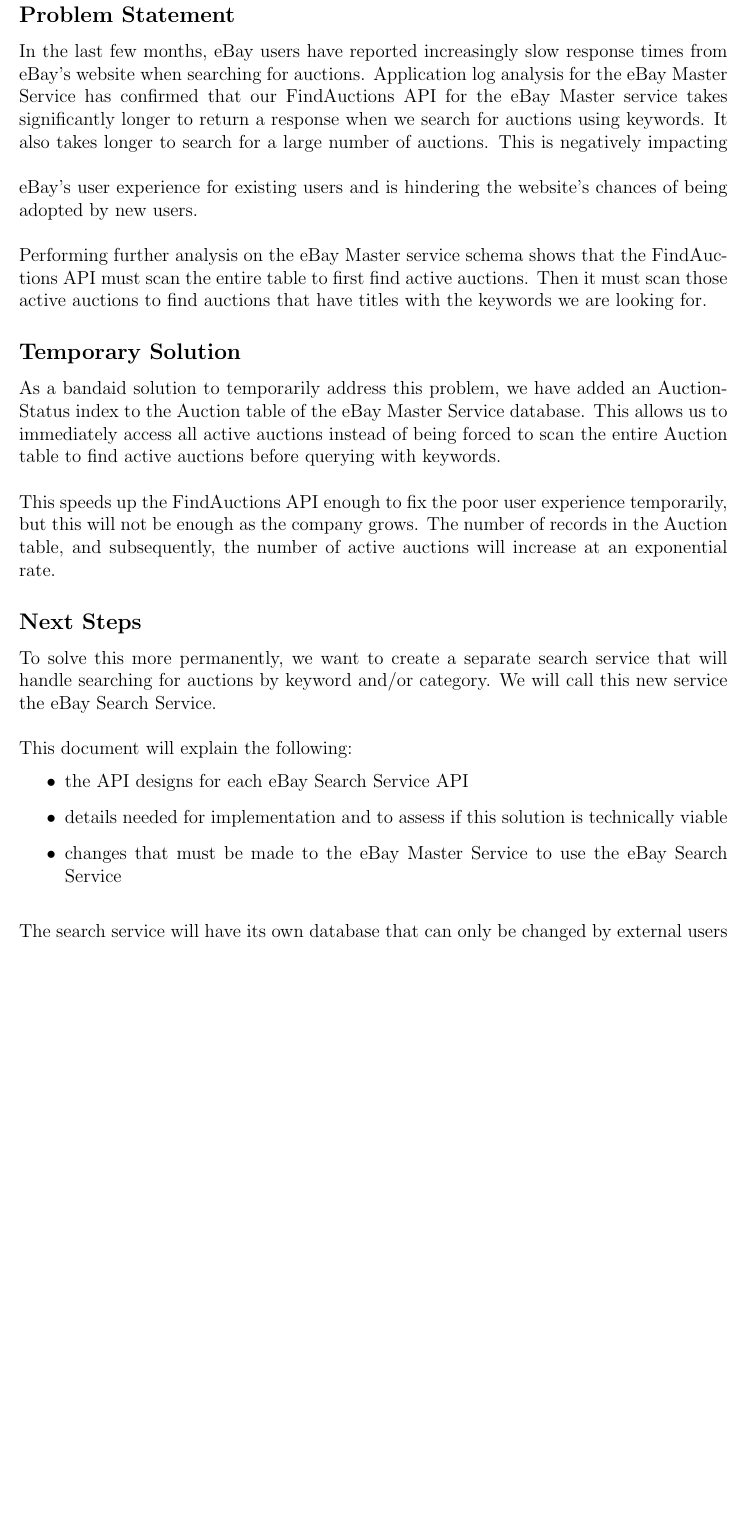
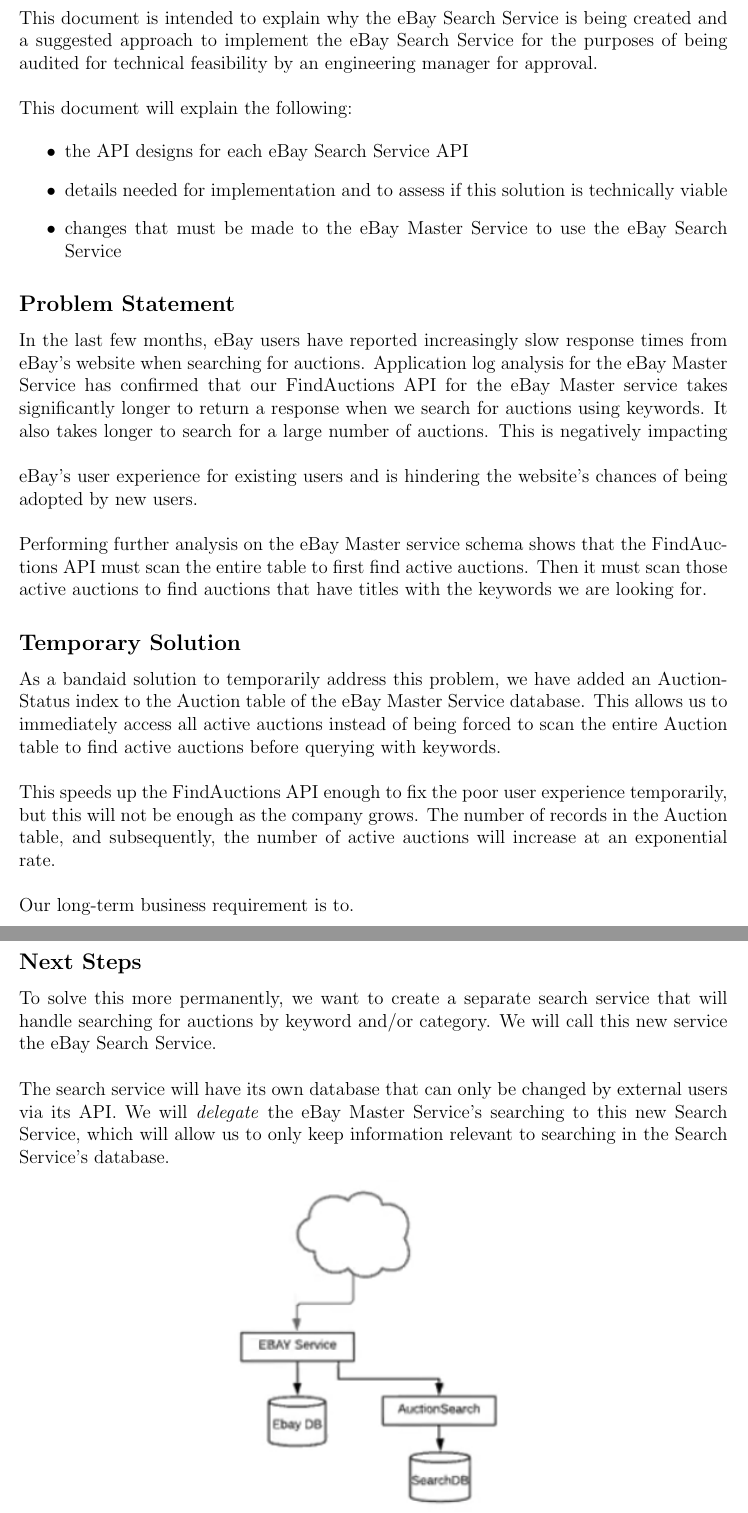
Before and after one commit to maxwenger/css490, a LaTeX document (2-search/group-y4-project-2.tex): part of page 2 of 10 before the commit and two parts of pages 2 and 3 of 11 after it, the two joined at a grey line, cut at the place of the change, the shorter picture padded with empty space. Compiled offline with pdfLaTeX.

Commit message:
add more detail to overview

```diff
--- a/2-search/group-y4-project-2.tex
+++ b/2-search/group-y4-project-2.tex
@@ -76,7 +76,7 @@
 \setlength{\parindent}{0cm}
 
 
-\title{eBay Search Service \\[1ex] \large Preliminary Draft}
+\title{eBay Search Service}
 \author{Isabel Giang}
 \author{Maxwell Wenger}
 \affil{CSS490 Group Y4}
@@ -103,6 +103,22 @@
 
 \pagebreak
 \section{Overview}
+
+This document is intended to explain why the eBay Search Service is being created
+and a suggested approach to implement the eBay Search Service for the purposes
+of being audited for technical feasibility by an engineering manager for approval.
+
+\vspace{\baselineskip}
+
+This document will explain the following:
+
+\begin{itemize}
+    \item the API designs for each eBay Search Service API
+    \item details needed for implementation and to assess if this solution is technically viable
+    \item changes that must be made to the eBay Master Service to use the eBay Search Service
+\end{itemize}
+
+
 \subsection{Problem Statement}
 In the last few months, eBay users have reported increasingly slow response
 times from eBay's website when searching for auctions. Application log analysis
@@ -135,16 +151,20 @@
 records in the Auction table, and subsequently, the number of active auctions
 will increase at an exponential rate.
 
+\vspace{\baselineskip}
+
+Our long-term business requirement is to.
+
+
+\pagebreak
 \subsection{Next Steps}
 To solve this more permanently, we want to create a separate search service
 that will handle searching for auctions by keyword and/or category.
 We will call this new service the eBay Search Service.
 
 \vspace{\baselineskip}
-This document will explain the following:
+The search service will have its own database that can only be changed
+by external users via its API.
+We will \emph{delegate} the eBay Master Service's searching to this new Search Service,
+which will allow us to only keep information relevant to searching in the Search Service's database.
 
-\begin{itemize}
-    \item the API designs for each eBay Search Service API
-    \item details needed for implementation and to assess if this solution is technically viable
-    \item changes that must be made to the eBay Master Service to use the eBay Search Service
-\end{itemize}
@@ -151,9 +178,6 @@
 
 \vspace{\baselineskip}
-The search service will have its own database that can only be changed
-by external users via its API. Whenever a new FindAuction API request is made,
-this service will perform the required business logic and databases accesses
-instead of the eBay Master service.
+
 
 The eBay Search Service  will support searching in the following ways:
 
```
Also changed, not shown: 2-search/group-y4-project-2.pdf, 2-search/images/new-service.png (added), 2-search/group-y4-project-2.tex (22 more changed lines).
